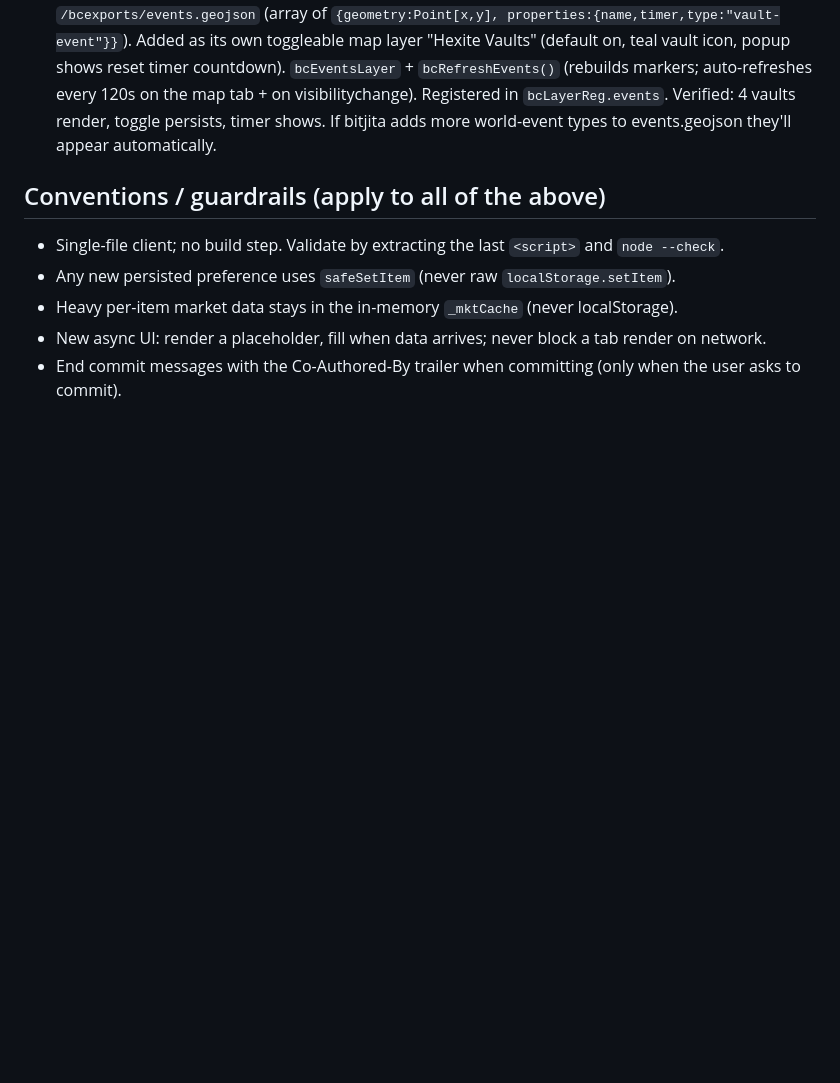
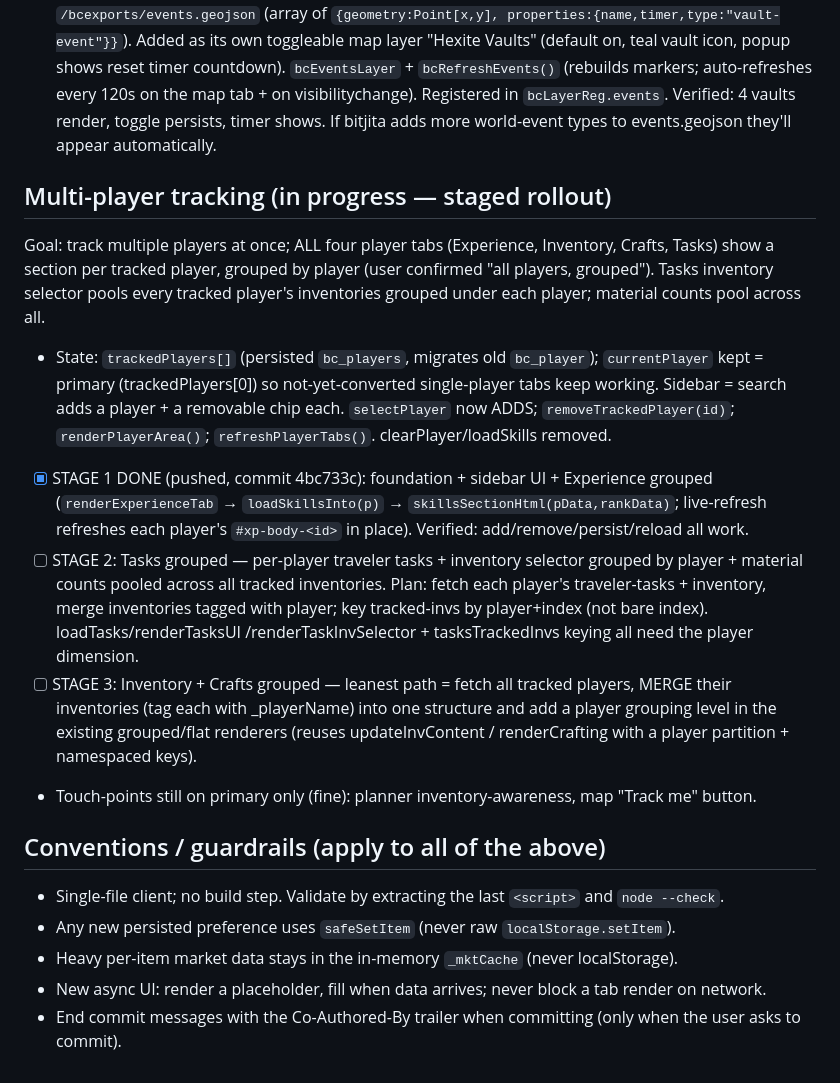
Before and after one commit to h-almansouri/Bitcraft-Companion, a Markdown page: memory.md, the part around the change. Rendered like a GitHub page; blank space fills up the shorter version.

Commit message:
Doc: multi-player rollout staging notes
Co-Authored-By: Claude Opus 4.8 <noreply@anthropic.com>

```diff
--- a/memory.md
+++ b/memory.md
@@ -228,6 +228,26 @@ Game updates (e.g. "Uncharted Islands", 2026-06-11) add items/recipes/regions. W
   map tab + on visibilitychange). Registered in `bcLayerReg.events`. Verified: 4 vaults render, toggle
   persists, timer shows. If bitjita adds more world-event types to events.geojson they'll appear automatically.
 
+## Multi-player tracking (in progress — staged rollout)
+Goal: track multiple players at once; ALL four player tabs (Experience, Inventory, Crafts, Tasks) show a
+section per tracked player, grouped by player (user confirmed "all players, grouped"). Tasks inventory
+selector pools every tracked player's inventories grouped under each player; material counts pool across all.
+- State: `trackedPlayers[]` (persisted `bc_players`, migrates old `bc_player`); `currentPlayer` kept = primary
+  (trackedPlayers[0]) so not-yet-converted single-player tabs keep working. Sidebar = search adds a player +
+  a removable chip each. `selectPlayer` now ADDS; `removeTrackedPlayer(id)`; `renderPlayerArea()`;
+  `refreshPlayerTabs()`. clearPlayer/loadSkills removed.
+- [x] STAGE 1 DONE (pushed, commit 4bc733c): foundation + sidebar UI + Experience grouped
+      (`renderExperienceTab` → `loadSkillsInto(p)` → `skillsSectionHtml(pData,rankData)`; live-refresh refreshes
+      each player's `#xp-body-<id>` in place). Verified: add/remove/persist/reload all work.
+- [ ] STAGE 2: Tasks grouped — per-player traveler tasks + inventory selector grouped by player + material
+      counts pooled across all tracked inventories. Plan: fetch each player's traveler-tasks + inventory, merge
+      inventories tagged with player; key tracked-invs by player+index (not bare index). loadTasks/renderTasksUI
+      /renderTaskInvSelector + tasksTrackedInvs keying all need the player dimension.
+- [ ] STAGE 3: Inventory + Crafts grouped — leanest path = fetch all tracked players, MERGE their inventories
+      (tag each with _playerName) into one structure and add a player grouping level in the existing
+      grouped/flat renderers (reuses updateInvContent / renderCrafting with a player partition + namespaced keys).
+- Touch-points still on primary only (fine): planner inventory-awareness, map "Track me" button.
+
 ## Conventions / guardrails (apply to all of the above)
 - Single-file client; no build step. Validate by extracting the last `<script>` and `node --check`.
 - Any new persisted preference uses `safeSetItem` (never raw `localStorage.setItem`).
```
